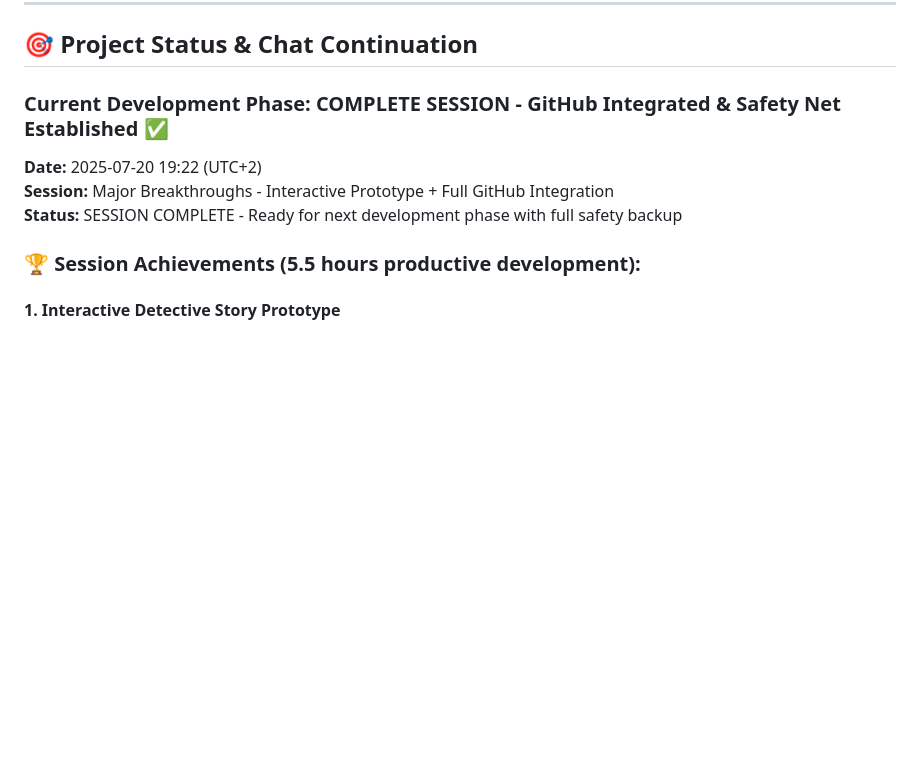
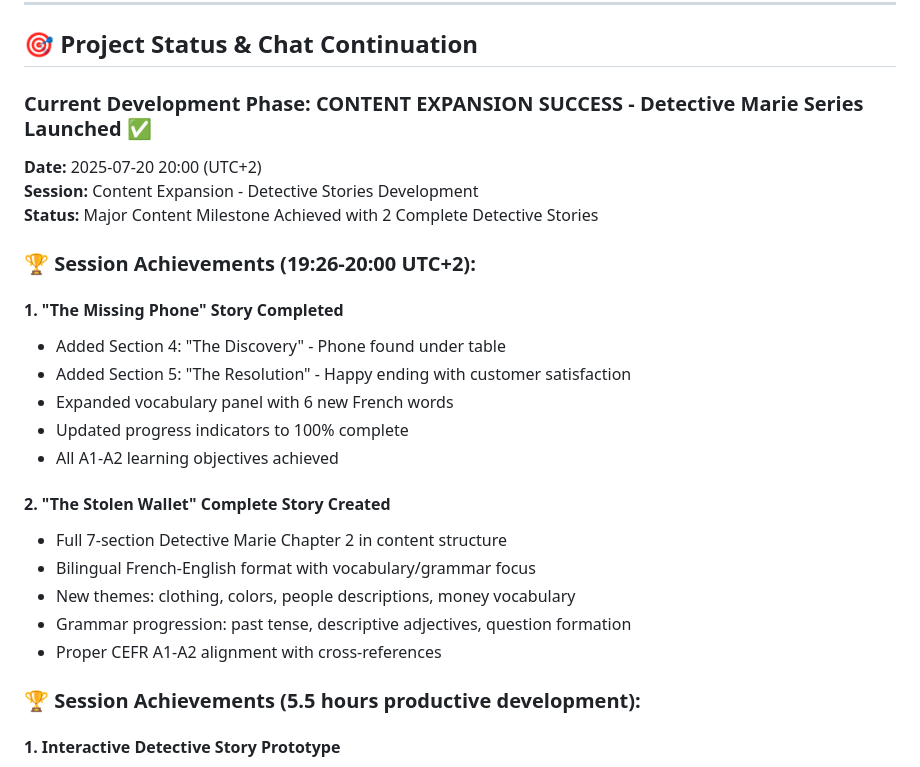
Before and after one commit to dv30/Talyx_2025, a Markdown page: README.md, the part around the change. Rendered like a GitHub page; blank space fills up the shorter version.

Commit message:
Session complete: Content expansion phase with 2 detective stories + progress tracking updates

```diff
--- a/README.md
+++ b/README.md
@@ -12,10 +12,26 @@
 
 ## 🎯 Project Status & Chat Continuation
 
-### Current Development Phase: **COMPLETE SESSION - GitHub Integrated & Safety Net Established ✅**
-**Date:** 2025-07-20 19:22 (UTC+2)
-**Session:** Major Breakthroughs - Interactive Prototype + Full GitHub Integration
-**Status:** SESSION COMPLETE - Ready for next development phase with full safety backup
+### Current Development Phase: **CONTENT EXPANSION SUCCESS - Detective Marie Series Launched ✅**
+**Date:** 2025-07-20 20:00 (UTC+2)
+**Session:** Content Expansion - Detective Stories Development
+**Status:** Major Content Milestone Achieved with 2 Complete Detective Stories
+
+### 🏆 Session Achievements (19:26-20:00 UTC+2):
+
+#### **1. "The Missing Phone" Story Completed**
+- Added Section 4: "The Discovery" - Phone found under table
+- Added Section 5: "The Resolution" - Happy ending with customer satisfaction
+- Expanded vocabulary panel with 6 new French words
+- Updated progress indicators to 100% complete
+- All A1-A2 learning objectives achieved
+
+#### **2. "The Stolen Wallet" Complete Story Created**
+- Full 7-section Detective Marie Chapter 2 in content structure
+- Bilingual French-English format with vocabulary/grammar focus
+- New themes: clothing, colors, people descriptions, money vocabulary
+- Grammar progression: past tense, descriptive adjectives, question formation
+- Proper CEFR A1-A2 alignment with cross-references
 
 ### 🏆 Session Achievements (5.5 hours productive development):
 
```
Also changed, not shown: progress/checkpoint.md (+41 -3 lines).
